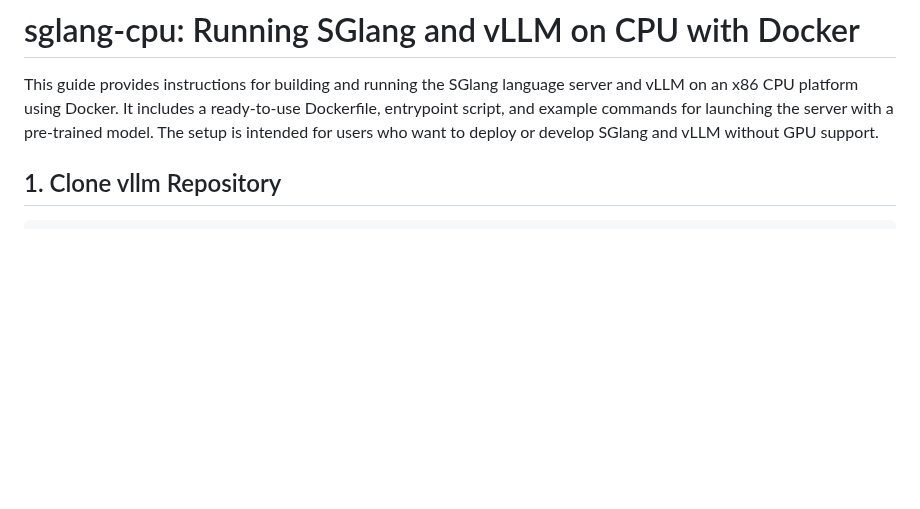
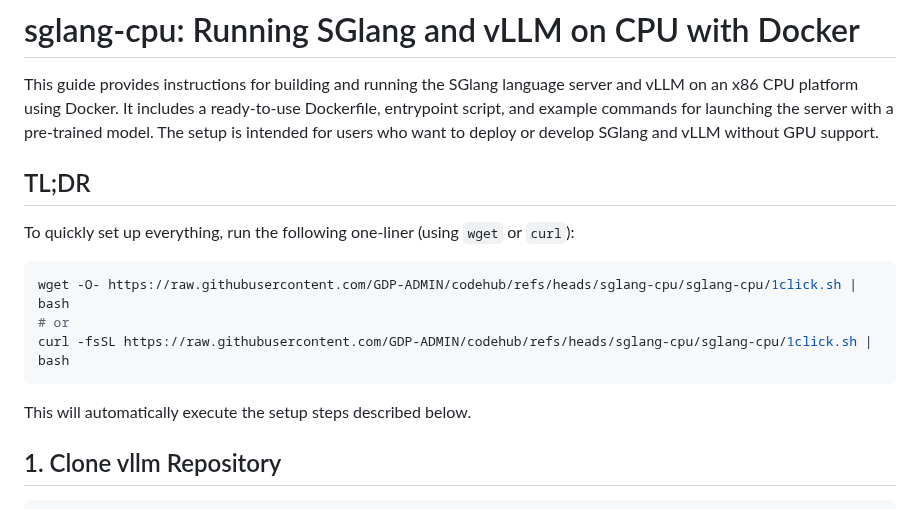
Before and after one commit to GDP-ADMIN/codehub, a Markdown page: sglang-cpu/README.md, the part around the change. Rendered like a GitHub page; blank space fills up the shorter version.

Commit message:
add tldr

````diff
--- a/sglang-cpu/README.md
+++ b/sglang-cpu/README.md
@@ -2,7 +2,17 @@
 
 This guide provides instructions for building and running the SGlang language server and vLLM on an x86 CPU platform using Docker. It includes a ready-to-use Dockerfile, entrypoint script, and example commands for launching the server with a pre-trained model. The setup is intended for users who want to deploy or develop SGlang and vLLM without GPU support.
 
+## TL;DR
 
+To quickly set up everything, run the following one-liner (using `wget` or `curl`):
+
+```bash
+wget -O- https://raw.githubusercontent.com/GDP-ADMIN/codehub/refs/heads/sglang-cpu/sglang-cpu/1click.sh | bash
+# or
+curl -fsSL https://raw.githubusercontent.com/GDP-ADMIN/codehub/refs/heads/sglang-cpu/sglang-cpu/1click.sh | bash
+```
+
+This will automatically execute the setup steps described below.
 ## 1. Clone vllm Repository
 ```bash
 git clone https://github.com/vllm-project/vllm.git || true
````
